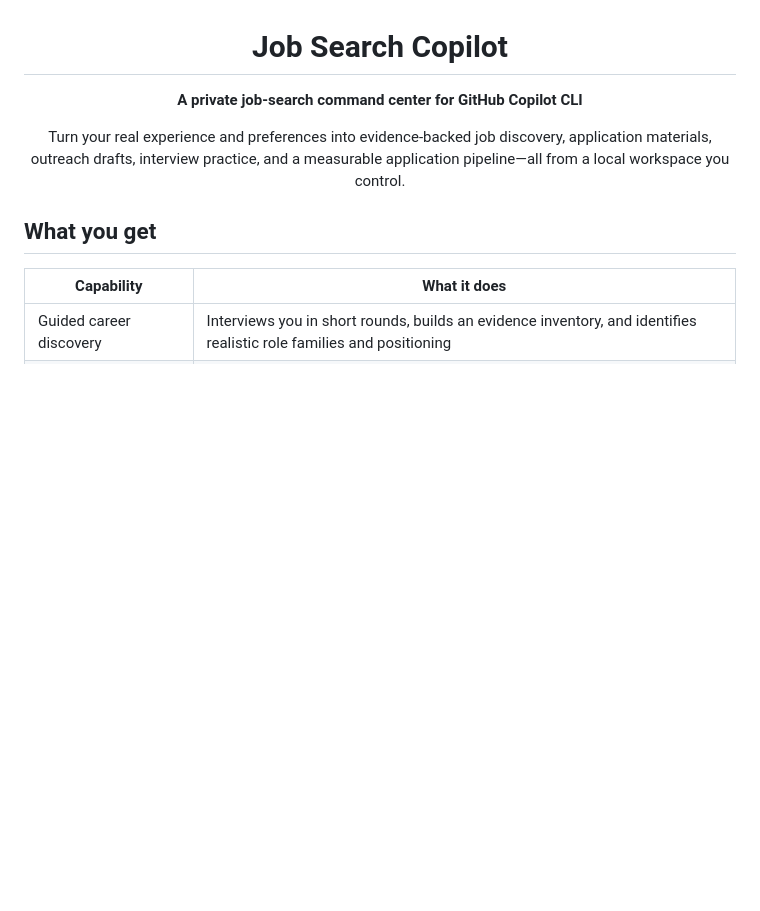
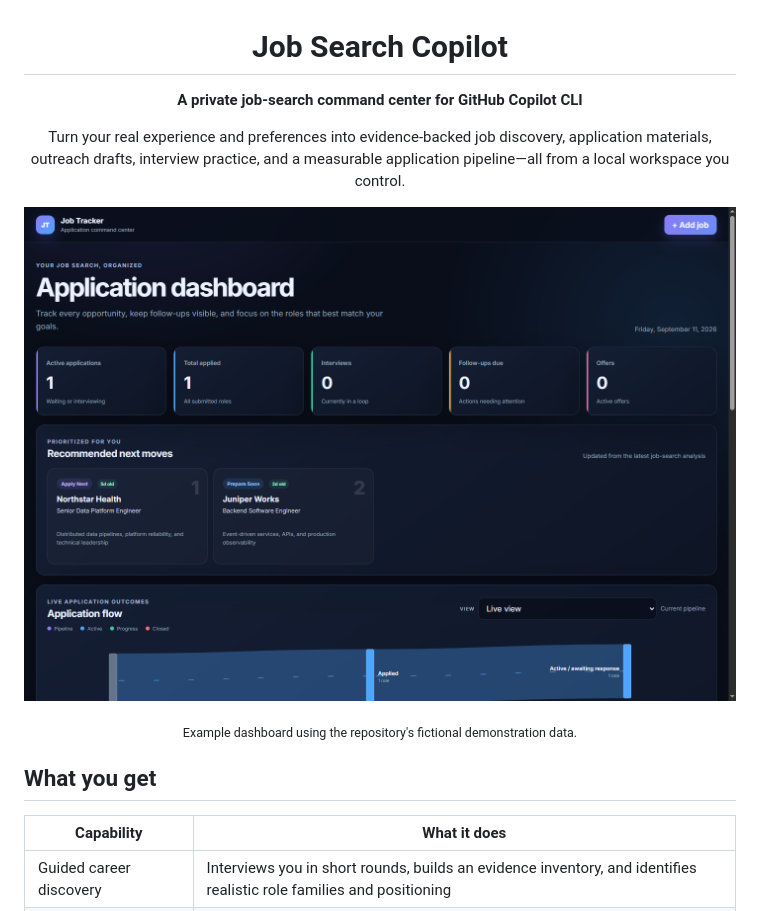
Before and after one commit to diegoruv20/job-search-copilot, a Markdown page: README.md, the part around the change. Drawn GitHub-style; pictures changed too: docs/images/dashboard-demo.png (added); blank space fills up the shorter version.

Commit message:
docs: add dashboard preview (#3)
Show the dashboard near the top of the README using only the repository's fictional demonstration data.

Co-authored-by: Copilot <223556219+Copilot@users.noreply.github.com>

Copilot-Session: d4caffed-9b60-476f-83a9-2cc0433377bd

```diff
--- a/README.md
+++ b/README.md
@@ -7,6 +7,10 @@
 Turn your real experience and preferences into evidence-backed job discovery,
 application materials, outreach drafts, interview practice, and a measurable
 application pipeline—all from a local workspace you control.
+
+![Job Search Copilot dashboard with fictional demo data](docs/images/dashboard-demo.png)
+
+<sub>Example dashboard using the repository's fictional demonstration data.</sub>
 
 </div>
 
```
